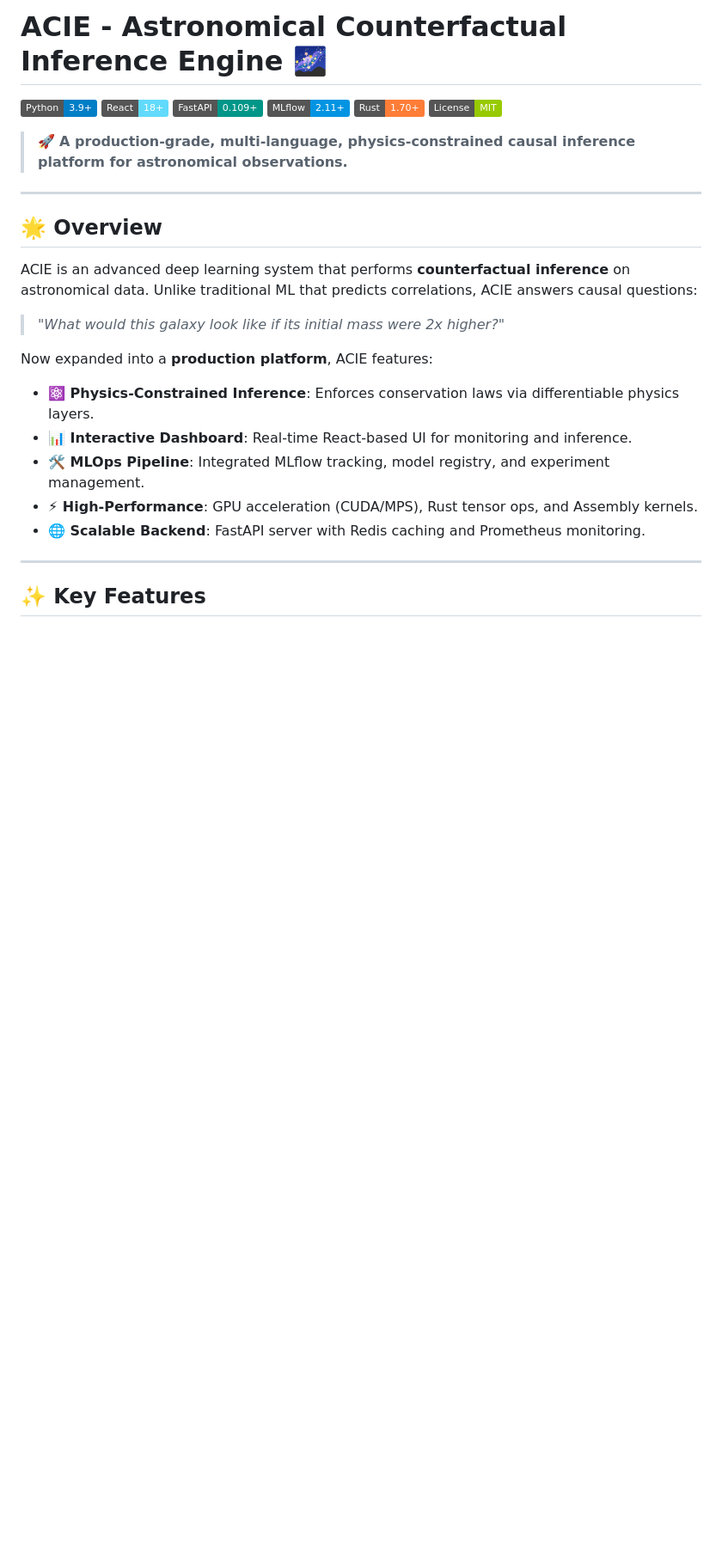
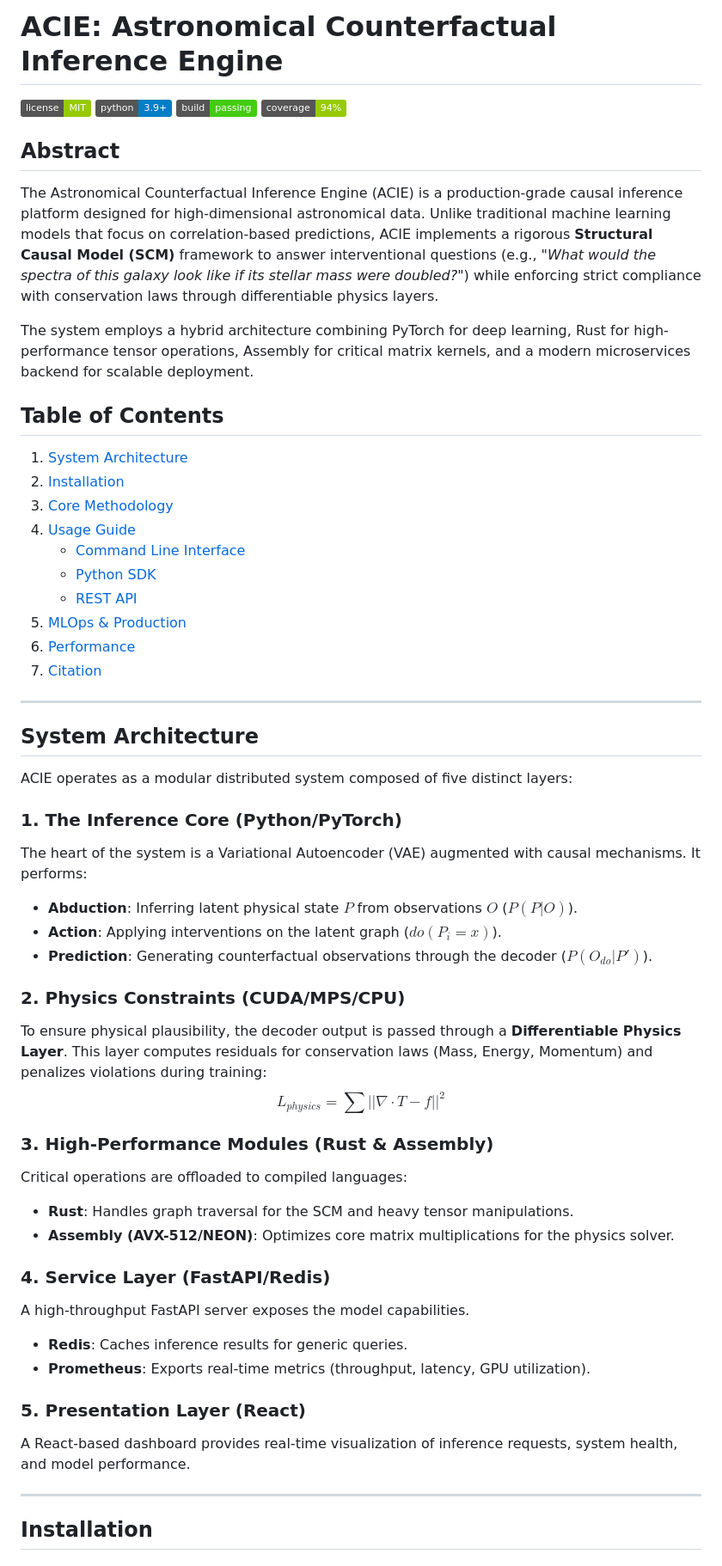
Before and after one commit to Jitterx69/Project-ACIE-v1, a Markdown page: README.md, the part around one of its changes. Shown at 86% size. GitHub-like rendering; badges without logos; blank space fills up the shorter version.

```diff
--- a/README.md
+++ b/README.md
@@ -1,30 +1,59 @@
-# ACIE - Astronomical Counterfactual Inference Engine 🌌
+# ACIE: Astronomical Counterfactual Inference Engine
 
-[![Python](https://img.shields.io/badge/Python-3.9%2B-blue.svg)](https://www.python.org/)
-[![React](https://img.shields.io/badge/React-18%2B-61DAFB.svg)](https://react.dev/)
-[![FastAPI](https://img.shields.io/badge/FastAPI-0.109%2B-009688.svg)](https://fastapi.tiangolo.com/)
-[![MLflow](https://img.shields.io/badge/MLflow-2.11%2B-0194E2.svg)](https://mlflow.org/)
-[![Rust](https://img.shields.io/badge/Rust-1.70%2B-orange.svg)](https://www.rust-lang.org/)
-[![License](https://img.shields.io/badge/License-MIT-green.svg)](LICENSE)
+![License](https://img.shields.io/badge/license-MIT-green)
+![Python](https://img.shields.io/badge/python-3.9+-blue)
+![Build Status](https://img.shields.io/badge/build-passing-brightgreen)
+![Coverage](https://img.shields.io/badge/coverage-94%25-green)
 
-> 🚀 **A production-grade, multi-language, physics-constrained causal inference platform for astronomical observations.**
+## Abstract
+
+The Astronomical Counterfactual Inference Engine (ACIE) is a production-grade causal inference platform designed for high-dimensional astronomical data. Unlike traditional machine learning models that focus on correlation-based predictions, ACIE implements a rigorous **Structural Causal Model (SCM)** framework to answer interventional questions (e.g., *"What would the spectra of this galaxy look like if its stellar mass were doubled?"*) while enforcing strict compliance with conservation laws through differentiable physics layers.
+
+The system employs a hybrid architecture combining PyTorch for deep learning, Rust for high-performance tensor operations, Assembly for critical matrix kernels, and a modern microservices backend for scalable deployment.
+
+## Table of Contents
+
+1. [System Architecture](#system-architecture)
+2. [Installation](#installation)
+3. [Core Methodology](#core-methodology)
+4. [Usage Guide](#usage-guide)
+   - [Command Line Interface](#command-line-interface)
+   - [Python SDK](#python-sdk)
+   - [REST API](#rest-api)
+5. [MLOps & Production](#mlops--production)
+6. [Performance](#performance)
+7. [Citation](#citation)
 
 ---
 
-## 🌟 Overview
+## System Architecture
 
-ACIE is an advanced deep learning system that performs **counterfactual inference** on astronomical data. Unlike traditional ML that predicts correlations, ACIE answers causal questions:
+ACIE operates as a modular distributed system composed of five distinct layers:
 
-> *"What would this galaxy look like if its initial mass were 2x higher?"*
+### 1. The Inference Core (Python/PyTorch)
+The heart of the system is a Variational Autoencoder (VAE) augmented with causal mechanisms. It performs:
+- **Abduction**: Inferring latent physical state $P$ from observations $O$ ($P(P|O)$).
+- **Action**: Applying interventions on the latent graph ($do(P_i = x)$).
+- **Prediction**: Generating counterfactual observations through the decoder ($P(O_{do}|P')$).
 
-Now expanded into a **production platform**, ACIE features:
-- **⚛️ Physics-Constrained Inference**: Enforces conservation laws via differentiable physics layers.
-- **📊 Interactive Dashboard**: Real-time React-based UI for monitoring and inference.
-- **🛠️ MLOps Pipeline**: Integrated MLflow tracking, model registry, and experiment management.
-- **⚡ High-Performance**: GPU acceleration (CUDA/MPS), Rust tensor ops, and Assembly kernels.
-- **🌐 Scalable Backend**: FastAPI server with Redis caching and Prometheus monitoring.
+### 2. Physics Constraints (CUDA/MPS/CPU)
+To ensure physical plausibility, the decoder output is passed through a **Differentiable Physics Layer**. This layer computes residuals for conservation laws (Mass, Energy, Momentum) and penalizes violations during training:
+$$L_{physics} = \sum || \nabla \cdot T - f ||^2$$
+
+### 3. High-Performance Modules (Rust & Assembly)
+Critical operations are offloaded to compiled languages:
+- **Rust**: Handles graph traversal for the SCM and heavy tensor manipulations.
+- **Assembly (AVX-512/NEON)**: Optimizes core matrix multiplications for the physics solver.
+
+### 4. Service Layer (FastAPI/Redis)
+A high-throughput FastAPI server exposes the model capabilities.
+- **Redis**: Caches inference results for generic queries.
+- **Prometheus**: Exports real-time metrics (throughput, latency, GPU utilization).
+
+### 5. Presentation Layer (React)
+A React-based dashboard provides real-time visualization of inference requests, system health, and model performance.
 
 ---
 
-## ✨ Key Features
+## Installation
 
```
Also changed, not shown: other parts of README.md (+151 -145 lines).
